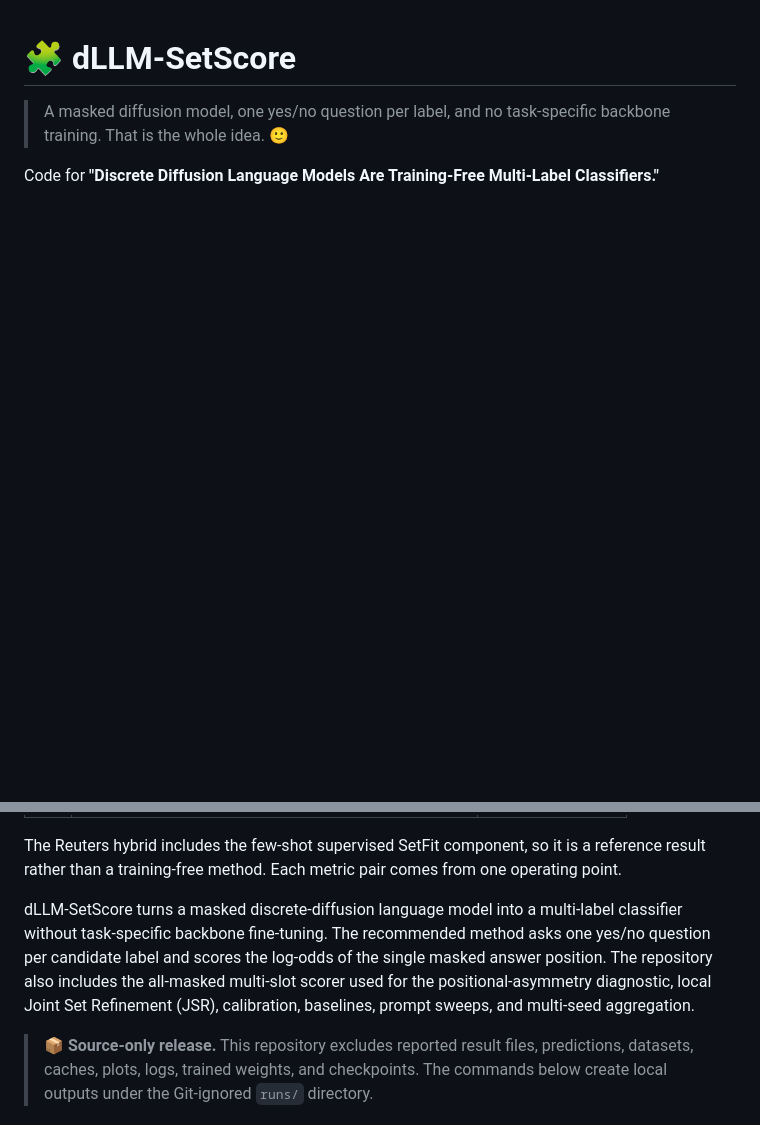
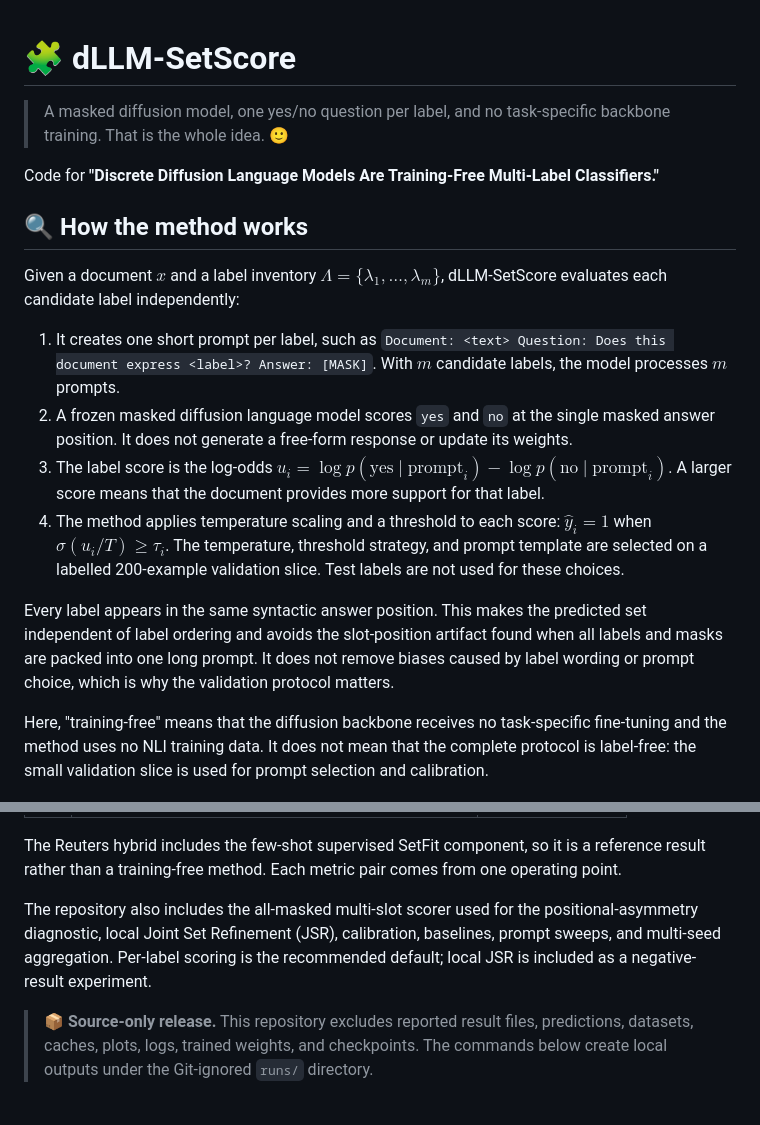
Before and after one commit to misterpawan/multilabel-classification-dllm-paper, a Markdown page: README.md, 2 parts joined by grey strips. Drawn GitHub-style; blank space fills up the shorter version.

Commit message:
Explain dLLM-SetScore workflow in README

```diff
--- a/README.md
+++ b/README.md
@@ -5,6 +5,37 @@
 
 Code for **"Discrete Diffusion Language Models Are Training-Free Multi-Label
 Classifiers."**
+
+## 🔍 How the method works
+
+Given a document $x$ and a label inventory
+$\Lambda = \{\lambda_1,\ldots,\lambda_m\}$, dLLM-SetScore evaluates each
+candidate label independently:
+
+1. It creates one short prompt per label, such as
+   `Document: <text> Question: Does this document express <label>? Answer: [MASK]`.
+   With $m$ candidate labels, the model processes $m$ prompts.
+2. A frozen masked diffusion language model scores `yes` and `no` at the single
+   masked answer position. It does not generate a free-form response or update
+   its weights.
+3. The label score is the log-odds
+   $u_i = \log p(\text{yes}\mid\text{prompt}_i) - \log p(\text{no}\mid\text{prompt}_i)$.
+   A larger score means that the document provides more support for that label.
+4. The method applies temperature scaling and a threshold to each score:
+   $\widehat y_i = 1$ when $\sigma(u_i/T) \geq \tau_i$. The temperature,
+   threshold strategy, and prompt template are selected on a labelled
+   200-example validation slice. Test labels are not used for these choices.
+
+Every label appears in the same syntactic answer position. This makes the
+predicted set independent of label ordering and avoids the slot-position
+artifact found when all labels and masks are packed into one long prompt. It
+does not remove biases caused by label wording or prompt choice, which is why
+the validation protocol matters.
+
+Here, "training-free" means that the diffusion backbone receives no
+task-specific fine-tuning and the method uses no NLI training data. It does
+not mean that the complete protocol is label-free: the small validation slice
+is used for prompt selection and calibration.
 
 <p align="center">
   <img
@@ -33,13 +64,10 @@ The Reuters hybrid includes the few-shot supervised SetFit component, so it is
 a reference result rather than a training-free method. Each metric pair comes
 from one operating point.
 
-dLLM-SetScore turns a masked discrete-diffusion language model into a
-multi-label classifier without task-specific backbone fine-tuning. The
-recommended method asks one yes/no question per candidate label and scores the
-log-odds of the single masked answer position. The repository also includes the
-all-masked multi-slot scorer used for the positional-asymmetry diagnostic,
-local Joint Set Refinement (JSR), calibration, baselines, prompt sweeps, and
-multi-seed aggregation.
+The repository also includes the all-masked multi-slot scorer used for the
+positional-asymmetry diagnostic, local Joint Set Refinement (JSR), calibration,
+baselines, prompt sweeps, and multi-seed aggregation. Per-label scoring is the
+recommended default; local JSR is included as a negative-result experiment.
 
 > 📦 **Source-only release.** This repository excludes reported result files,
 > predictions, datasets, caches, plots, logs, trained weights, and checkpoints.
```
